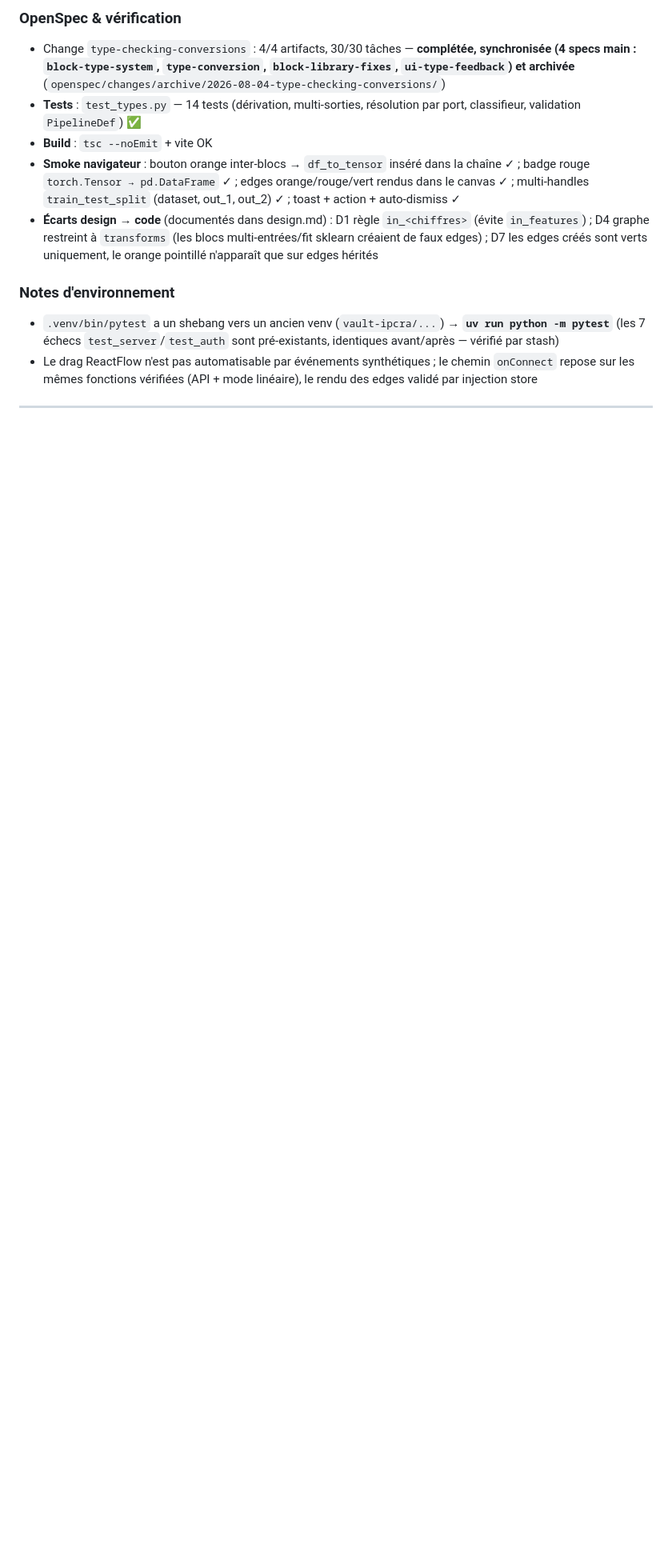
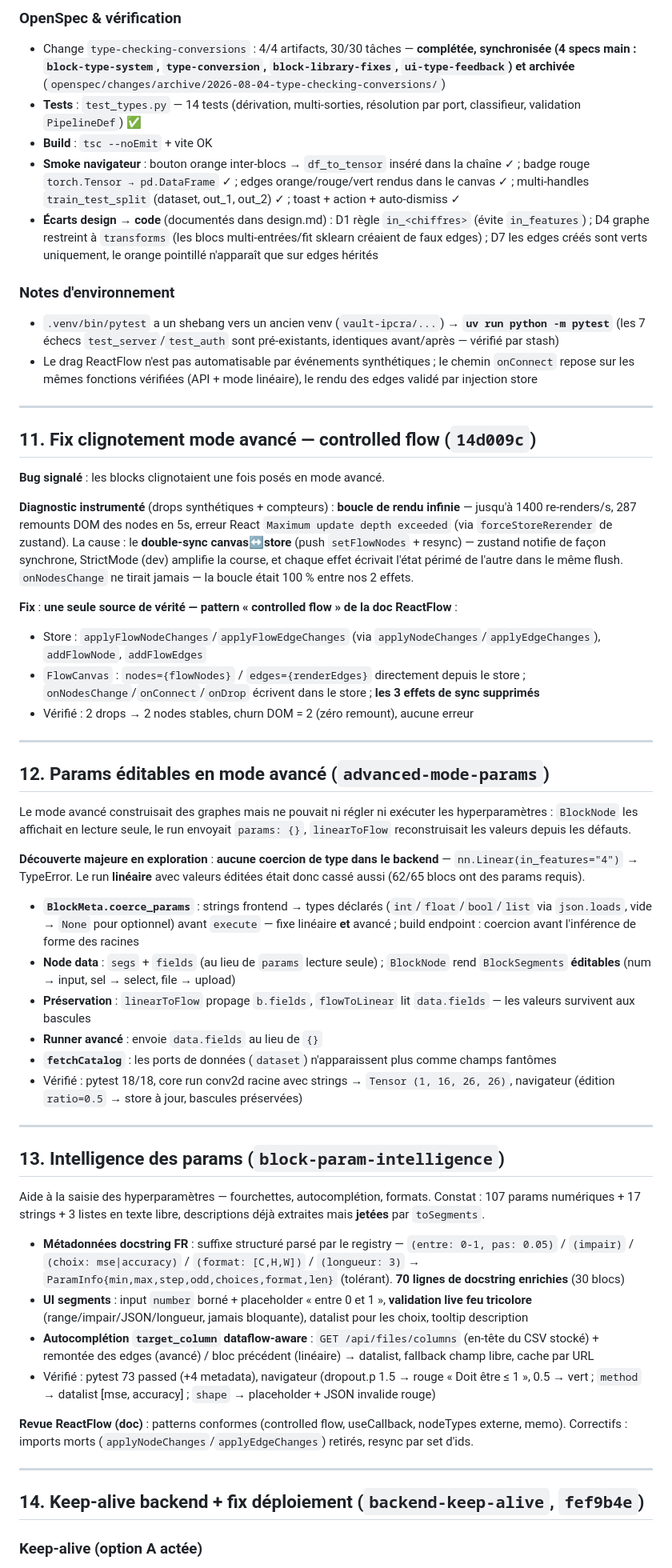
Before and after one commit to PoCInnovation/MLBlock, a Markdown page: docs/journal-2026-08-03.md, the part around one of its changes. Shown at 80% size. Drawn GitHub-style; blank space fills up the shorter version.

Commit message:
docs: journal — controlled flow, params avancé, param intelligence, keep-alive + fix deploy

```diff
--- a/docs/journal-2026-08-03.md
+++ b/docs/journal-2026-08-03.md
@@ -244,3 +244,48 @@ connecter A.out → B.in
 
 ---
 
+## 11. Fix clignotement mode avancé — controlled flow (`14d009c`)
+
+**Bug signalé** : les blocks clignotaient une fois posés en mode avancé.
+
+**Diagnostic instrumenté** (drops synthétiques + compteurs) : **boucle de rendu infinie** — jusqu'à 1400 re-renders/s, 287 remounts DOM des nodes en 5s, erreur React `Maximum update depth exceeded` (via `forceStoreRerender` de zustand). La cause : le **double-sync canvas↔store** (push `setFlowNodes` + resync) — zustand notifie de façon synchrone, StrictMode (dev) amplifie la course, et chaque effet écrivait l'état périmé de l'autre dans le même flush. `onNodesChange` ne tirait jamais — la boucle était 100 % entre nos 2 effets.
+
+**Fix** : **une seule source de vérité — pattern « controlled flow » de la doc ReactFlow** :
+- Store : `applyFlowNodeChanges`/`applyFlowEdgeChanges` (via `applyNodeChanges`/`applyEdgeChanges`), `addFlowNode`, `addFlowEdges`
+- `FlowCanvas` : `nodes={flowNodes}` / `edges={renderEdges}` directement depuis le store ; `onNodesChange`/`onConnect`/`onDrop` écrivent dans le store ; **les 3 effets de sync supprimés**
+- Vérifié : 2 drops → 2 nodes stables, churn DOM = 2 (zéro remount), aucune erreur
+
+---
+
+## 12. Params éditables en mode avancé (`advanced-mode-params`)
+
+Le mode avancé construisait des graphes mais ne pouvait ni régler ni exécuter les hyperparamètres : `BlockNode` les affichait en lecture seule, le run envoyait `params: {}`, `linearToFlow` reconstruisait les valeurs depuis les défauts.
+
+**Découverte majeure en exploration** : **aucune coercion de type dans le backend** — `nn.Linear(in_features="4")` → TypeError. Le run **linéaire** avec valeurs éditées était donc cassé aussi (62/65 blocs ont des params requis).
+
+- **`BlockMeta.coerce_params`** : strings frontend → types déclarés (`int`/`float`/`bool`/`list` via `json.loads`, vide → `None` pour optionnel) avant `execute` — fixe linéaire **et** avancé ; build endpoint : coercion avant l'inférence de forme des racines
+- **Node data** : `segs` + `fields` (au lieu de `params` lecture seule) ; `BlockNode` rend `BlockSegments` **éditables** (num → input, sel → select, file → upload)
+- **Préservation** : `linearToFlow` propage `b.fields`, `flowToLinear` lit `data.fields` — les valeurs survivent aux bascules
+- **Runner avancé** : envoie `data.fields` au lieu de `{}`
+- **`fetchCatalog`** : les ports de données (`dataset`) n'apparaissent plus comme champs fantômes
+- Vérifié : pytest 18/18, core run conv2d racine avec strings → `Tensor (1, 16, 26, 26)`, navigateur (édition `ratio=0.5` → store à jour, bascules préservées)
+
+---
+
+## 13. Intelligence des params (`block-param-intelligence`)
+
+Aide à la saisie des hyperparamètres — fourchettes, autocomplétion, formats. Constat : 107 params numériques + 17 strings + 3 listes en texte libre, descriptions déjà extraites mais **jetées** par `toSegments`.
+
+- **Métadonnées docstring FR** : suffixe structuré parsé par le registry — `(entre: 0-1, pas: 0.05)` / `(impair)` / `(choix: mse|accuracy)` / `(format: [C,H,W])` / `(longueur: 3)` → `ParamInfo{min,max,step,odd,choices,format,len}` (tolérant). **70 lignes de docstring enrichies** (30 blocs)
+- **UI segments** : input `number` borné + placeholder « entre 0 et 1 », **validation live feu tricolore** (range/impair/JSON/longueur, jamais bloquante), datalist pour les choix, tooltip description
+- **Autocomplétion `target_column` dataflow-aware** : `GET /api/files/columns` (en-tête du CSV stocké) + remontée des edges (avancé) / bloc précédent (linéaire) → datalist, fallback champ libre, cache par URL
+- Vérifié : pytest 73 passed (+4 metadata), navigateur (dropout.p 1.5 → rouge « Doit être ≤ 1 », 0.5 → vert ; `method` → datalist [mse, accuracy] ; `shape` → placeholder + JSON invalide rouge)
+
+**Revue ReactFlow (doc)** : patterns conformes (controlled flow, useCallback, nodeTypes externe, memo). Correctifs : imports morts (`applyNodeChanges`/`applyEdgeChanges`) retirés, resync par set d'ids.
+
+---
+
+## 14. Keep-alive backend + fix déploiement (`backend-keep-alive`, `fef9b4e`)
+
+### Keep-alive (option A actée)
+
```
Also changed, not shown: other parts of docs/journal-2026-08-03.md (+23 -4 lines).
